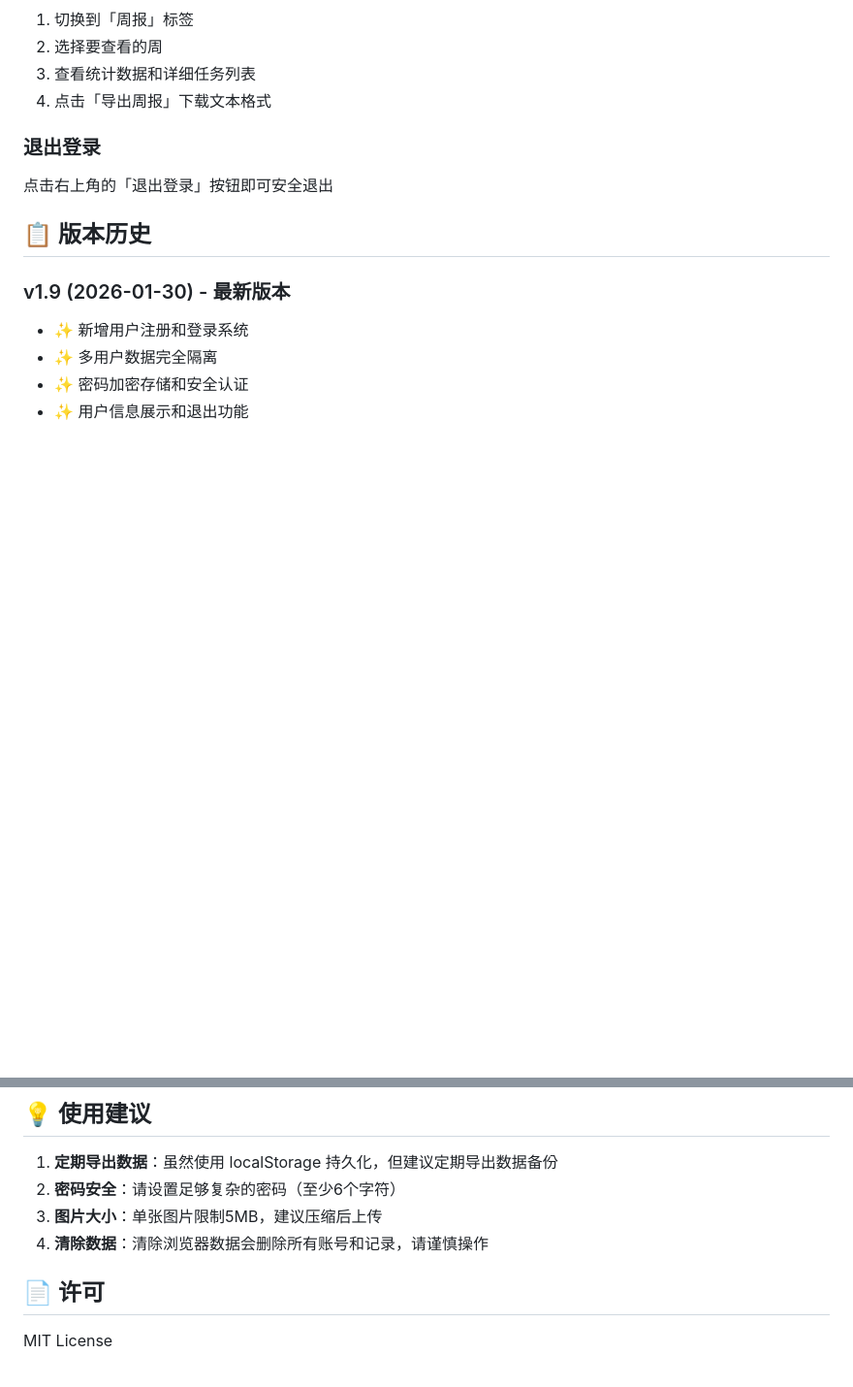
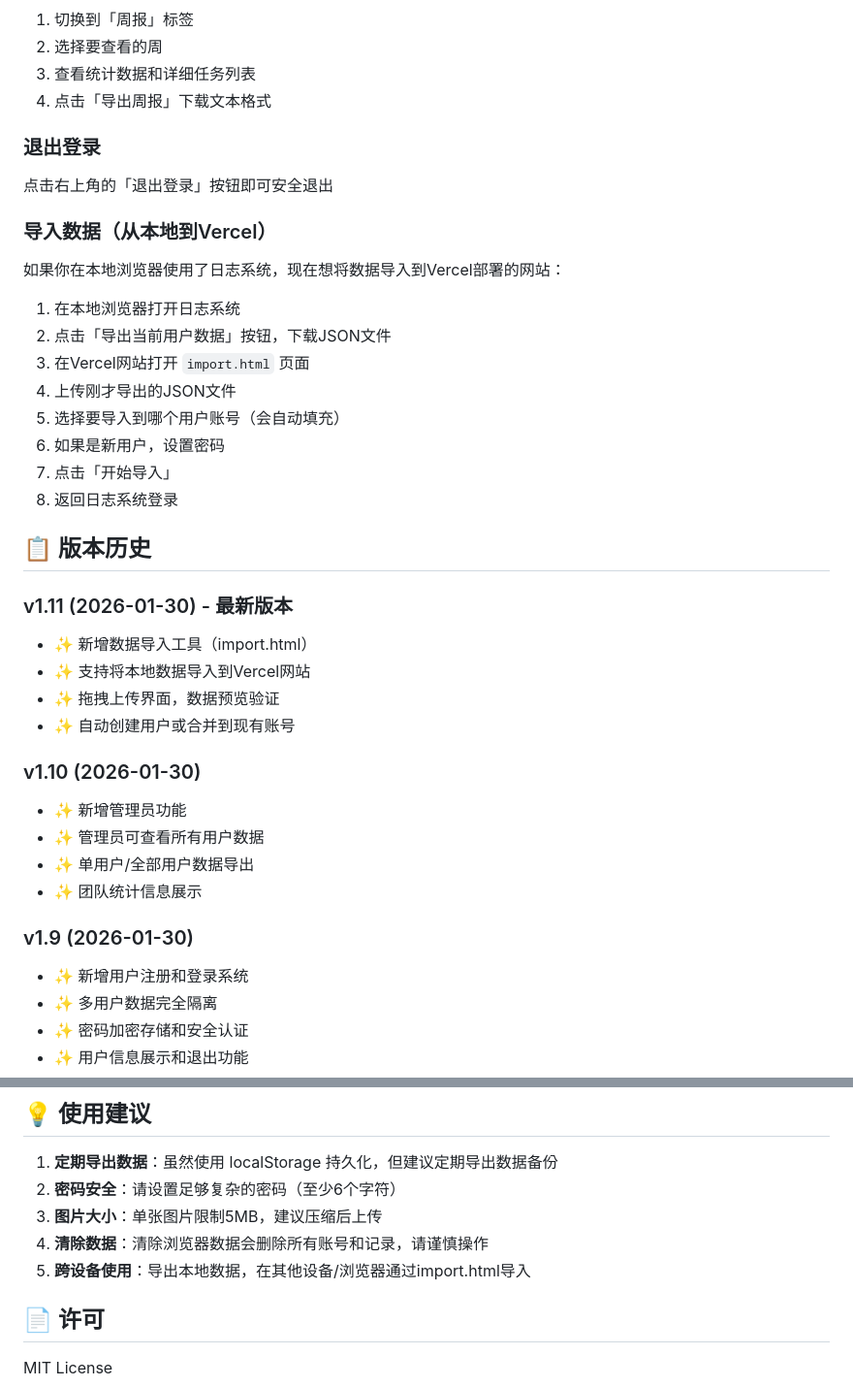
Before and after one commit to huhan1239-png/ai-agent-journal, a Markdown page: README.md, 2 parts joined by grey strips. Shown at 97% size. Drawn GitHub-style; blank space fills up the shorter version.

Commit message:
docs: 更新README，添加数据导入说明
- 添加从本地导入到Vercel的使用步骤
- 更新版本历史到v1.11
- 添加跨设备使用建议

Co-Authored-By: Claude Sonnet 4.5 <noreply@anthropic.com>

```diff
--- a/README.md
+++ b/README.md
@@ -77,9 +77,33 @@
 ### 退出登录
 点击右上角的「退出登录」按钮即可安全退出
 
+### 导入数据（从本地到Vercel）
+如果你在本地浏览器使用了日志系统，现在想将数据导入到Vercel部署的网站：
+
+1. 在本地浏览器打开日志系统
+2. 点击「导出当前用户数据」按钮，下载JSON文件
+3. 在Vercel网站打开 `import.html` 页面
+4. 上传刚才导出的JSON文件
+5. 选择要导入到哪个用户账号（会自动填充）
+6. 如果是新用户，设置密码
+7. 点击「开始导入」
+8. 返回日志系统登录
+
 ## 📋 版本历史
 
-### v1.9 (2026-01-30) - 最新版本
+### v1.11 (2026-01-30) - 最新版本
+- ✨ 新增数据导入工具（import.html）
+- ✨ 支持将本地数据导入到Vercel网站
+- ✨ 拖拽上传界面，数据预览验证
+- ✨ 自动创建用户或合并到现有账号
+
+### v1.10 (2026-01-30)
+- ✨ 新增管理员功能
+- ✨ 管理员可查看所有用户数据
+- ✨ 单用户/全部用户数据导出
+- ✨ 团队统计信息展示
+
+### v1.9 (2026-01-30)
 - ✨ 新增用户注册和登录系统
 - ✨ 多用户数据完全隔离
 - ✨ 密码加密存储和安全认证
@@ -131,6 +155,7 @@
 2. **密码安全**：请设置足够复杂的密码（至少6个字符）
 3. **图片大小**：单张图片限制5MB，建议压缩后上传
 4. **清除数据**：清除浏览器数据会删除所有账号和记录，请谨慎操作
+5. **跨设备使用**：导出本地数据，在其他设备/浏览器通过import.html导入
 
 ## 📄 许可
 
```
